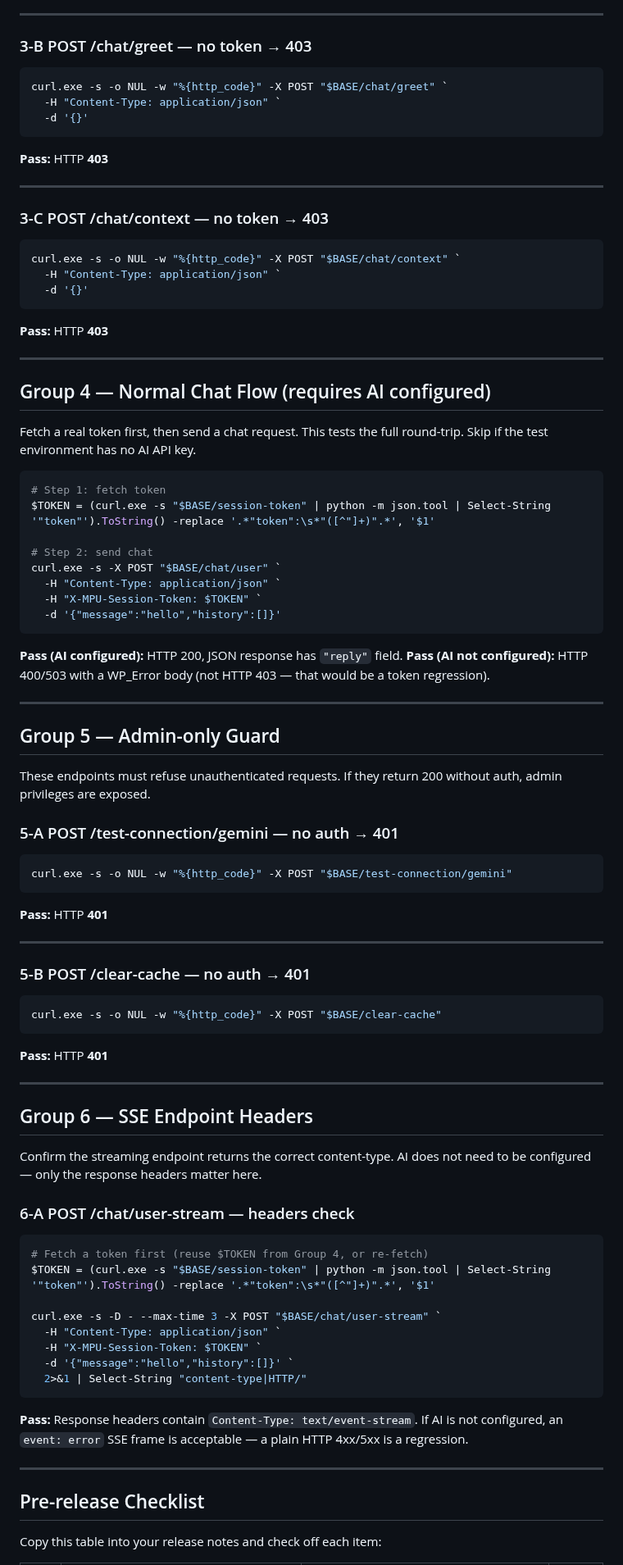
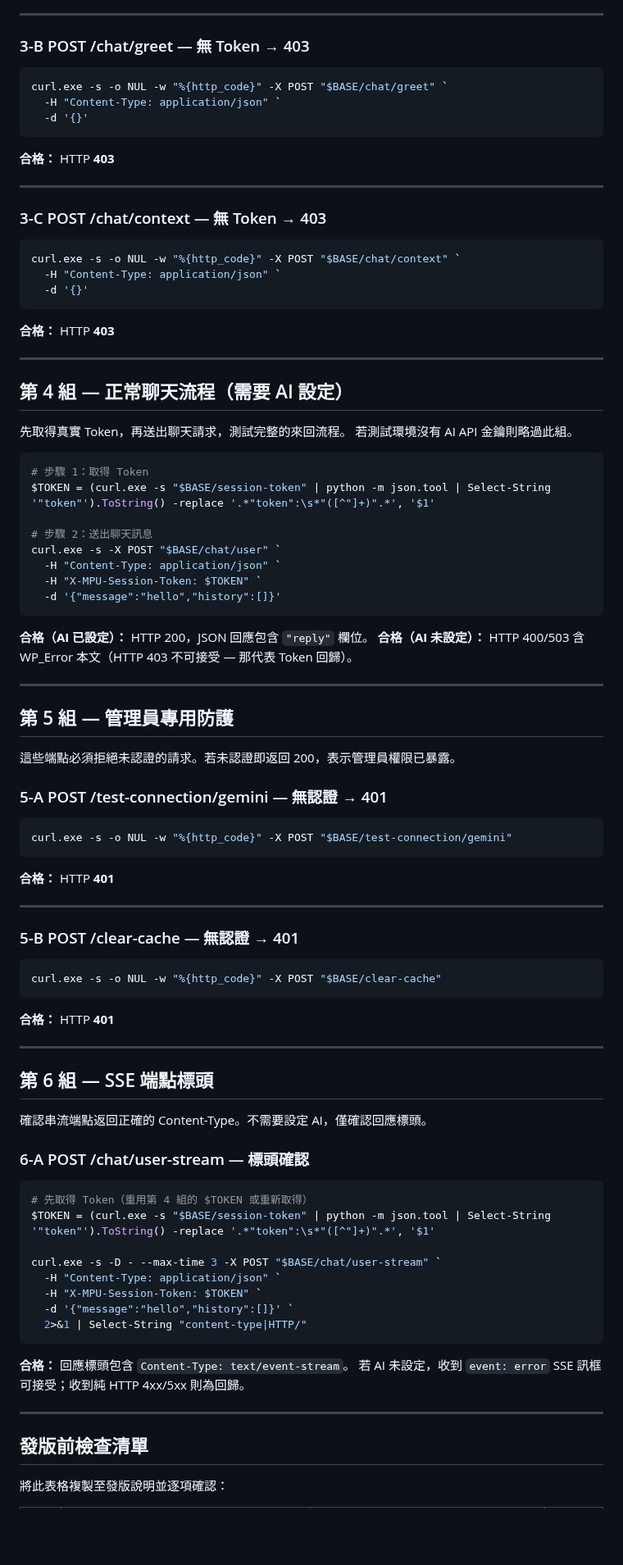
Before and after one commit to Horlicks-p/mp-ukagaka, a Markdown page: docs/REST_SMOKE_TEST.md, the part around one of its changes. Shown at 82% size. Rendered like a GitHub page; blank space fills up the shorter version.

Commit message:
docs(zh-TW): translate REST_SMOKE_TEST.md to Traditional Chinese
docs/ 對應繁體中文文件，補上 zh-TW 譯版。
三語文件（docs-en 英文 / docs 繁中 / docs-jp 日文）現已齊全。

Co-Authored-By: Claude Sonnet 4.6 <noreply@anthropic.com>

````diff
--- a/docs/REST_SMOKE_TEST.md
+++ b/docs/REST_SMOKE_TEST.md
@@ -94,7 +93,7 @@ curl.exe -s -o NUL -w "%{http_code}" -X POST "$BASE/chat/user" `
 
 ---
 
-### 3-B  POST /chat/greet — no token → 403
+### 3-B  POST /chat/greet — 無 Token → 403
 
 ```powershell
 curl.exe -s -o NUL -w "%{http_code}" -X POST "$BASE/chat/greet" `
@@ -102,11 +101,11 @@ curl.exe -s -o NUL -w "%{http_code}" -X POST "$BASE/chat/greet" `
   -d '{}'
 ```
 
-**Pass:** HTTP **403**
+**合格：** HTTP **403**
 
 ---
 
-### 3-C  POST /chat/context — no token → 403
+### 3-C  POST /chat/context — 無 Token → 403
 
 ```powershell
 curl.exe -s -o NUL -w "%{http_code}" -X POST "$BASE/chat/context" `
@@ -114,64 +113,63 @@ curl.exe -s -o NUL -w "%{http_code}" -X POST "$BASE/chat/context" `
   -d '{}'
 ```
 
-**Pass:** HTTP **403**
+**合格：** HTTP **403**
 
 ---
 
-## Group 4 — Normal Chat Flow (requires AI configured)
+## 第 4 組 — 正常聊天流程（需要 AI 設定）
 
-Fetch a real token first, then send a chat request. This tests the full round-trip.
-Skip if the test environment has no AI API key.
+先取得真實 Token，再送出聊天請求，測試完整的來回流程。
+若測試環境沒有 AI API 金鑰則略過此組。
 
 ```powershell
-# Step 1: fetch token
+# 步驟 1：取得 Token
 $TOKEN = (curl.exe -s "$BASE/session-token" | python -m json.tool | Select-String '"token"').ToString() -replace '.*"token":\s*"([^"]+)".*', '$1'
 
-# Step 2: send chat
+# 步驟 2：送出聊天訊息
 curl.exe -s -X POST "$BASE/chat/user" `
   -H "Content-Type: application/json" `
   -H "X-MPU-Session-Token: $TOKEN" `
   -d '{"message":"hello","history":[]}'
 ```
 
-**Pass (AI configured):** HTTP 200, JSON response has `"reply"` field.
-**Pass (AI not configured):** HTTP 400/503 with a WP_Error body (not HTTP 403 — that would be a token regression).
+**合格（AI 已設定）：** HTTP 200，JSON 回應包含 `"reply"` 欄位。
+**合格（AI 未設定）：** HTTP 400/503 含 WP_Error 本文（HTTP 403 不可接受 — 那代表 Token 回歸）。
 
 ---
 
-## Group 5 — Admin-only Guard
+## 第 5 組 — 管理員專用防護
 
-These endpoints must refuse unauthenticated requests. If they return 200 without auth, admin privileges are exposed.
+這些端點必須拒絕未認證的請求。若未認證即返回 200，表示管理員權限已暴露。
 
-### 5-A  POST /test-connection/gemini — no auth → 401
+### 5-A  POST /test-connection/gemini — 無認證 → 401
 
 ```powershell
 curl.exe -s -o NUL -w "%{http_code}" -X POST "$BASE/test-connection/gemini"
 ```
 
-**Pass:** HTTP **401**
+**合格：** HTTP **401**
 
 ---
 
-### 5-B  POST /clear-cache — no auth → 401
+### 5-B  POST /clear-cache — 無認證 → 401
 
 ```powershell
 curl.exe -s -o NUL -w "%{http_code}" -X POST "$BASE/clear-cache"
 ```
 
-**Pass:** HTTP **401**
+**合格：** HTTP **401**
 
 ---
 
-## Group 6 — SSE Endpoint Headers
+## 第 6 組 — SSE 端點標頭
 
-Confirm the streaming endpoint returns the correct content-type. AI does not need to be
-configured — only the response headers matter here.
+確認串流端點返回正確的 Content-Type。不需要設定 AI，僅確認回應標頭。
 
-### 6-A  POST /chat/user-stream — headers check
+### 6-A  POST /chat/user-stream — 標頭確認
 
 ```powershell
-# Fetch a token first (reuse $TOKEN from Group 4, or re-fetch)
+# 先取得 Token（重用第 4 組的 $TOKEN 或重新取得）
 $TOKEN = (curl.exe -s "$BASE/session-token" | python -m json.tool | Select-String '"token"').ToString() -replace '.*"token":\s*"([^"]+)".*', '$1'
 
 curl.exe -s -D - --max-time 3 -X POST "$BASE/chat/user-stream" `
@@ -181,12 +179,12 @@ curl.exe -s -D - --max-time 3 -X POST "$BASE/chat/user-stream" `
   2>&1 | Select-String "content-type|HTTP/"
 ```
 
-**Pass:** Response headers contain `Content-Type: text/event-stream`.
-If AI is not configured, an `event: error` SSE frame is acceptable — a plain HTTP 4xx/5xx is a regression.
+**合格：** 回應標頭包含 `Content-Type: text/event-stream`。
+若 AI 未設定，收到 `event: error` SSE 訊框可接受；收到純 HTTP 4xx/5xx 則為回歸。
 
 ---
 
-## Pre-release Checklist
+## 發版前檢查清單
 
-Copy this table into your release notes and check off each item:
+將此表格複製至發版說明並逐項確認：
 
````
Also changed, not shown: other parts of docs/REST_SMOKE_TEST.md (+38 -39 lines).
